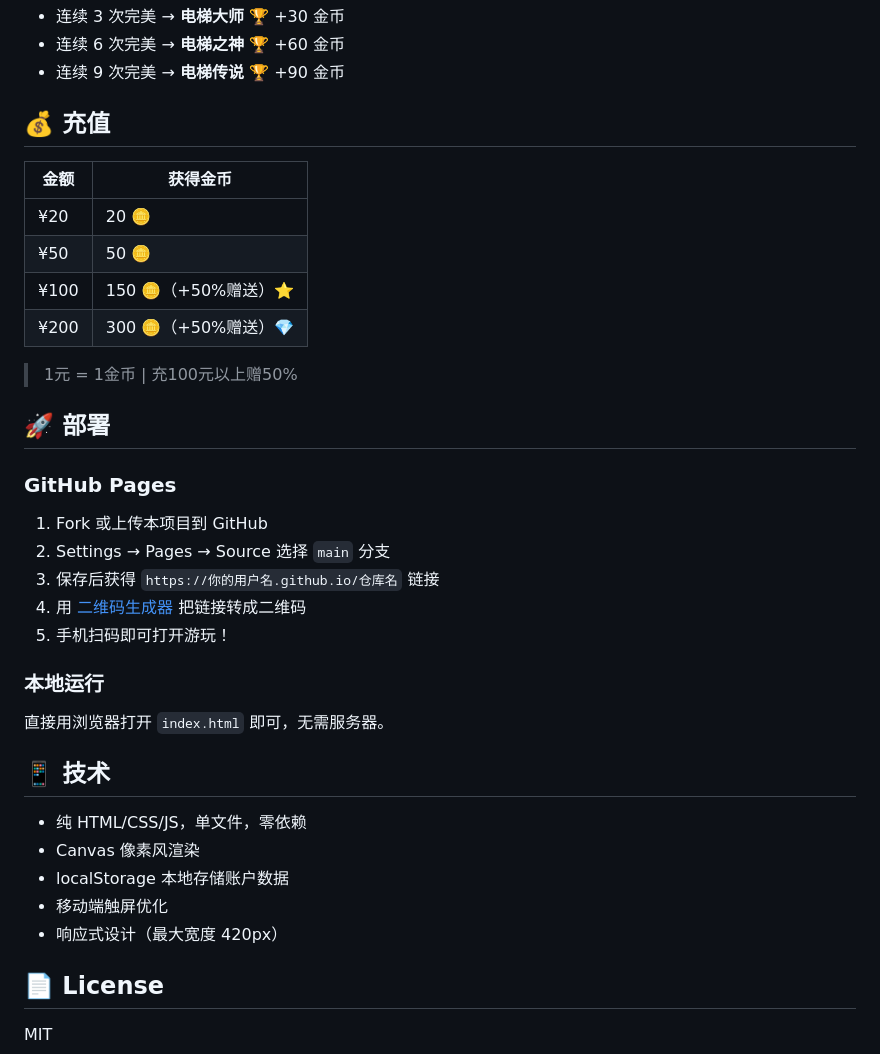
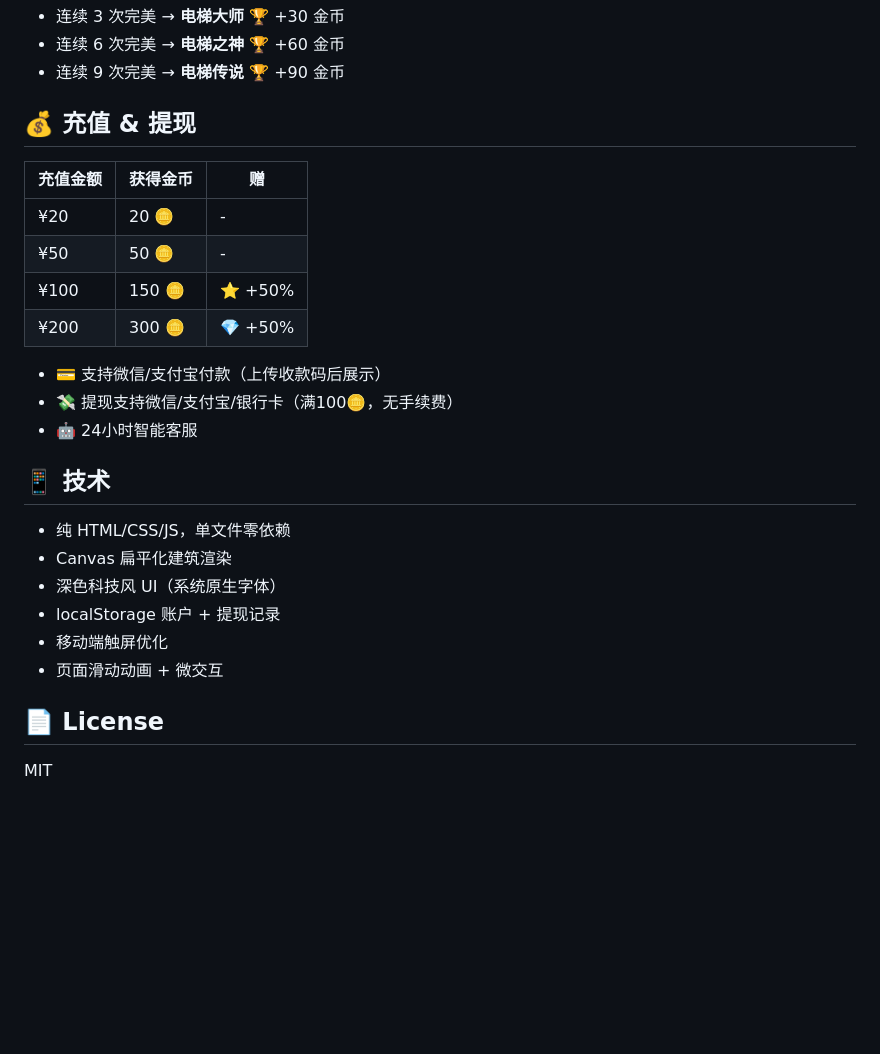
Before and after one commit to xchen5109-jpg/elevator-stop, a Markdown page: README.md, the part around one of its changes. Rendered like a GitHub page; blank space fills up the shorter version.

Commit message:
📱 添加二维码 & 更新README

```diff
--- a/README.md
+++ b/README.md
@@ -26,36 +32,27 @@
 - 连续 6 次完美 → **电梯之神** 🏆 +60 金币
 - 连续 9 次完美 → **电梯传说** 🏆 +90 金币
 
-## 💰 充值
+## 💰 充值 & 提现
 
-| 金额 | 获得金币 |
-|------|----------|
-| ¥20 | 20 🪙 |
-| ¥50 | 50 🪙 |
-| ¥100 | 150 🪙（+50%赠送）⭐ |
-| ¥200 | 300 🪙（+50%赠送）💎 |
+| 充值金额 | 获得金币 | 赠 |
+|----------|----------|-----|
+| ¥20 | 20 🪙 | - |
+| ¥50 | 50 🪙 | - |
+| ¥100 | 150 🪙 | ⭐ +50% |
+| ¥200 | 300 🪙 | 💎 +50% |
 
-> 1元 = 1金币 | 充100元以上赠50%
-
-## 🚀 部署
-
-### GitHub Pages
-1. Fork 或上传本项目到 GitHub
-2. Settings → Pages → Source 选择 `main` 分支
-3. 保存后获得 `https://你的用户名.github.io/仓库名` 链接
-4. 用 [二维码生成器](https://cli.im) 把链接转成二维码
-5. 手机扫码即可打开游玩！
-
-### 本地运行
-直接用浏览器打开 `index.html` 即可，无需服务器。
+- 💳 支持微信/支付宝付款（上传收款码后展示）
+- 💸 提现支持微信/支付宝/银行卡（满100🪙，无手续费）
+- 🤖 24小时智能客服
 
 ## 📱 技术
 
-- 纯 HTML/CSS/JS，单文件，零依赖
-- Canvas 像素风渲染
-- localStorage 本地存储账户数据
+- 纯 HTML/CSS/JS，单文件零依赖
+- Canvas 扁平化建筑渲染
+- 深色科技风 UI（系统原生字体）
+- localStorage 账户 + 提现记录
 - 移动端触屏优化
-- 响应式设计（最大宽度 420px）
+- 页面滑动动画 + 微交互
 
 ## 📄 License
 
```
Also changed, not shown: other parts of README.md (+9 -3 lines), qrcode.png (added).
